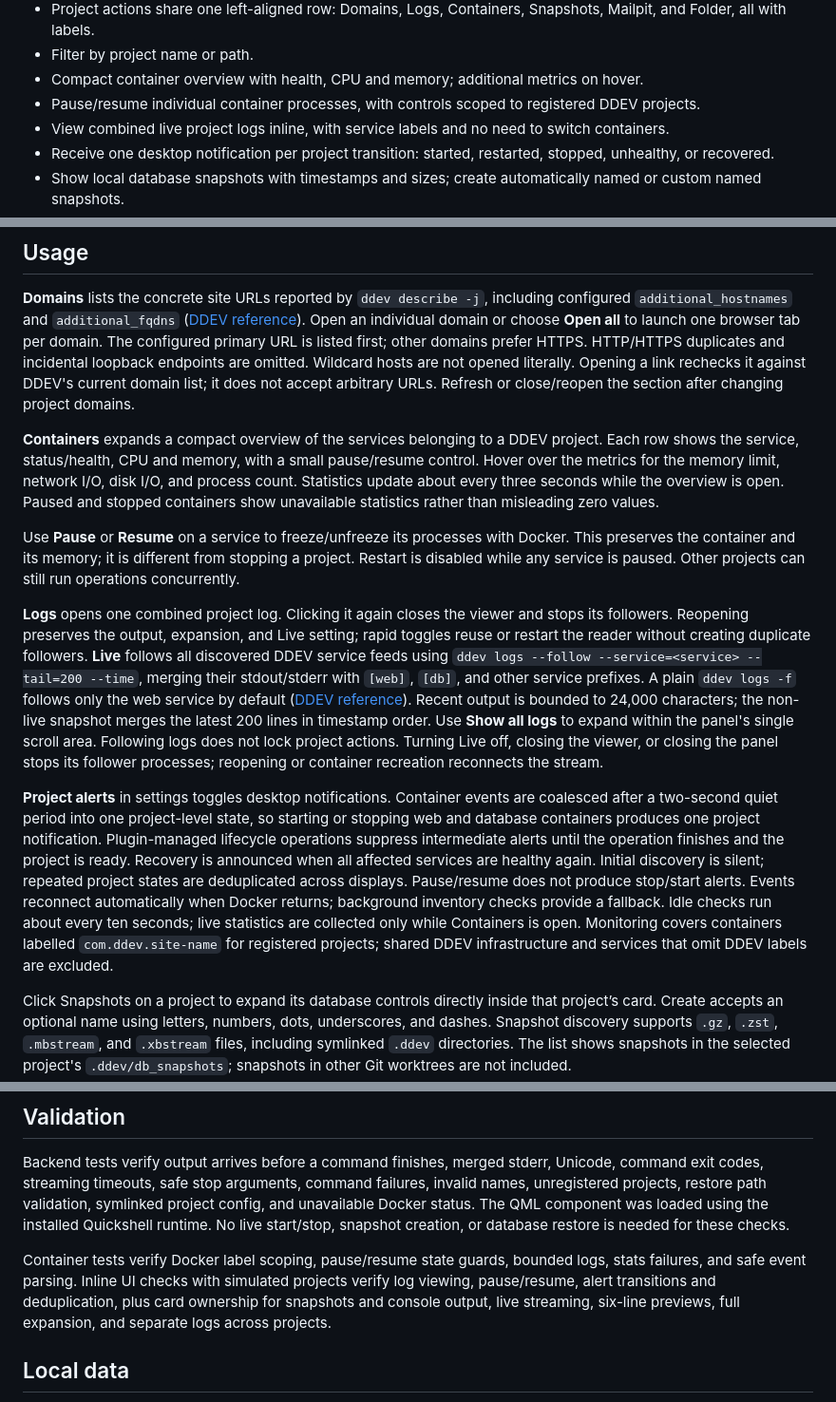
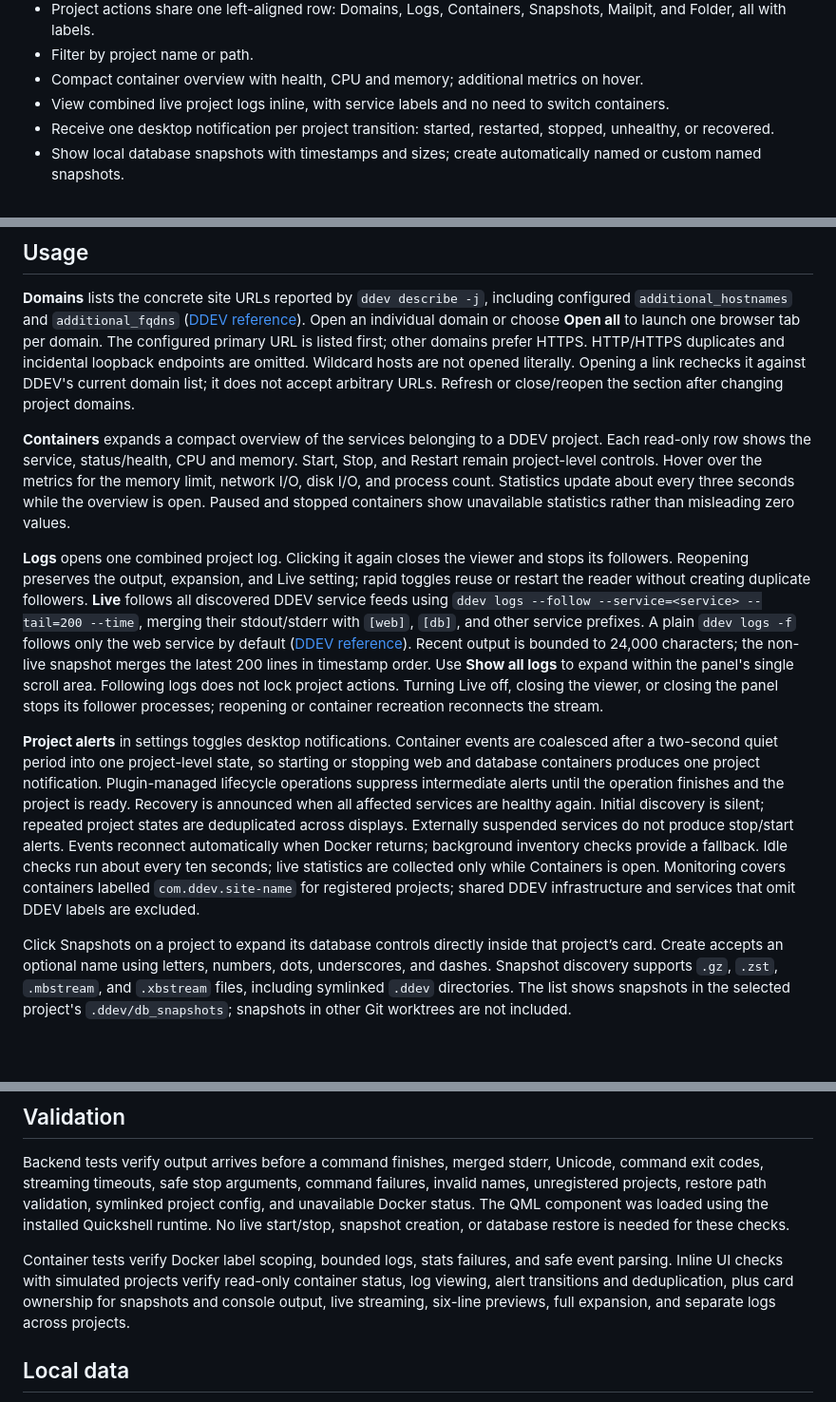
Before and after one commit to ianzano/omarchy-ddev, a Markdown page: README.md, 3 parts joined by grey strips. Shown at 95% size. GitHub-like rendering; blank space fills up the shorter version.

Commit message:
Remove per-container pause controls and commands

```diff
--- a/README.md
+++ b/README.md
@@ -26,7 +26,6 @@ Previews render the actual plugin interface with fictional projects, paths, snap
 - Project actions share one left-aligned row: Domains, Logs, Containers, Snapshots, Mailpit, and Folder, all with labels.
 - Filter by project name or path.
 - Compact container overview with health, CPU and memory; additional metrics on hover.
-- Pause/resume individual container processes, with controls scoped to registered DDEV projects.
 - View combined live project logs inline, with service labels and no need to switch containers.
 - Receive one desktop notification per project transition: started, restarted, stopped, unhealthy, or recovered.
 - Show local database snapshots with timestamps and sizes; create automatically named or custom named snapshots.
@@ -70,13 +69,11 @@ For manual installs, pull the repository and run `python3 install.py` again.
 **Domains** lists the concrete site URLs reported by `ddev describe -j`, including configured `additional_hostnames` and `additional_fqdns` ([DDEV reference](https://docs.ddev.com/en/stable/users/extend/additional-hostnames/)). Open an individual domain or choose **Open all** to launch one browser tab per domain. The configured primary URL is listed first; other domains prefer HTTPS. HTTP/HTTPS duplicates and incidental loopback endpoints are omitted. Wildcard hosts are not opened literally. Opening a link rechecks it against DDEV's current domain list; it does not accept arbitrary URLs. Refresh or close/reopen the section after changing project domains.
 
 
-**Containers** expands a compact overview of the services belonging to a DDEV project. Each row shows the service, status/health, CPU and memory, with a small pause/resume control. Hover over the metrics for the memory limit, network I/O, disk I/O, and process count. Statistics update about every three seconds while the overview is open. Paused and stopped containers show unavailable statistics rather than misleading zero values.
-
-Use **Pause** or **Resume** on a service to freeze/unfreeze its processes with Docker. This preserves the container and its memory; it is different from stopping a project. Restart is disabled while any service is paused. Other projects can still run operations concurrently.
+**Containers** expands a compact overview of the services belonging to a DDEV project. Each read-only row shows the service, status/health, CPU and memory. Start, Stop, and Restart remain project-level controls. Hover over the metrics for the memory limit, network I/O, disk I/O, and process count. Statistics update about every three seconds while the overview is open. Paused and stopped containers show unavailable statistics rather than misleading zero values.
 
 **Logs** opens one combined project log. Clicking it again closes the viewer and stops its followers. Reopening preserves the output, expansion, and Live setting; rapid toggles reuse or restart the reader without creating duplicate followers. **Live** follows all discovered DDEV service feeds using `ddev logs --follow --service=<service> --tail=200 --time`, merging their stdout/stderr with `[web]`, `[db]`, and other service prefixes. A plain `ddev logs -f` follows only the web service by default ([DDEV reference](https://docs.ddev.com/en/stable/users/usage/commands/#logs)). Recent output is bounded to 24,000 characters; the non-live snapshot merges the latest 200 lines in timestamp order. Use **Show all logs** to expand within the panel's single scroll area. Following logs does not lock project actions. Turning Live off, closing the viewer, or closing the panel stops its follower processes; reopening or container recreation reconnects the stream.
 
-**Project alerts** in settings toggles desktop notifications. Container events are coalesced after a two-second quiet period into one project-level state, so starting or stopping web and database containers produces one project notification. Plugin-managed lifecycle operations suppress intermediate alerts until the operation finishes and the project is ready. Recovery is announced when all affected services are healthy again. Initial discovery is silent; repeated project states are deduplicated across displays. Pause/resume does not produce stop/start alerts. Events reconnect automatically when Docker returns; background inventory checks provide a fallback. Idle checks run about every ten seconds; live statistics are collected only while Containers is open. Monitoring covers containers labelled `com.ddev.site-name` for registered projects; shared DDEV infrastructure and services that omit DDEV labels are excluded.
+**Project alerts** in settings toggles desktop notifications. Container events are coalesced after a two-second quiet period into one project-level state, so starting or stopping web and database containers produces one project notification. Plugin-managed lifecycle operations suppress intermediate alerts until the operation finishes and the project is ready. Recovery is announced when all affected services are healthy again. Initial discovery is silent; repeated project states are deduplicated across displays. Externally suspended services do not produce stop/start alerts. Events reconnect automatically when Docker returns; background inventory checks provide a fallback. Idle checks run about every ten seconds; live statistics are collected only while Containers is open. Monitoring covers containers labelled `com.ddev.site-name` for registered projects; shared DDEV infrastructure and services that omit DDEV labels are excluded.
 
 Click Snapshots on a project to expand its database controls directly inside that project’s card. Create accepts an optional name using letters, numbers, dots, underscores, and dashes. Snapshot discovery supports `.gz`, `.zst`, `.mbstream`, and `.xbstream` files, including symlinked `.ddev` directories. The list shows snapshots in the selected project's `.ddev/db_snapshots`; snapshots in other Git worktrees are not included.
 
@@ -110,7 +107,7 @@ For a manual installation, remove the `ianzano.ddev` entry from the bar layout i
 
 Backend tests verify output arrives before a command finishes, merged stderr, Unicode, command exit codes, streaming timeouts, safe stop arguments, command failures, invalid names, unregistered projects, restore path validation, symlinked project config, and unavailable Docker status. The QML component was loaded using the installed Quickshell runtime. No live start/stop, snapshot creation, or database restore is needed for these checks.
 
-Container tests verify Docker label scoping, pause/resume state guards, bounded logs, stats failures, and safe event parsing. Inline UI checks with simulated projects verify log viewing, pause/resume, alert transitions and deduplication, plus card ownership for snapshots and console output, live streaming, six-line previews, full expansion, and separate logs across projects.
+Container tests verify Docker label scoping, bounded logs, stats failures, and safe event parsing. Inline UI checks with simulated projects verify read-only container status, log viewing, alert transitions and deduplication, plus card ownership for snapshots and console output, live streaming, six-line previews, full expansion, and separate logs across projects.
 
 ## Local data
 
```
Also changed, not shown: other parts of README.md (+1 -1 lines), docs/previews/applications.png, 5 other files.
